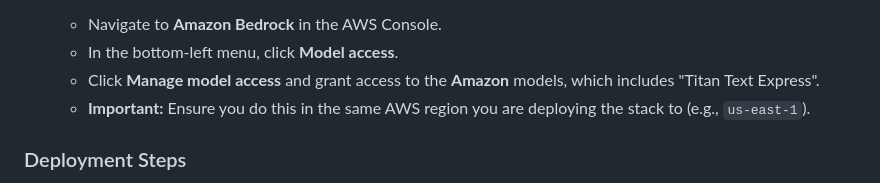
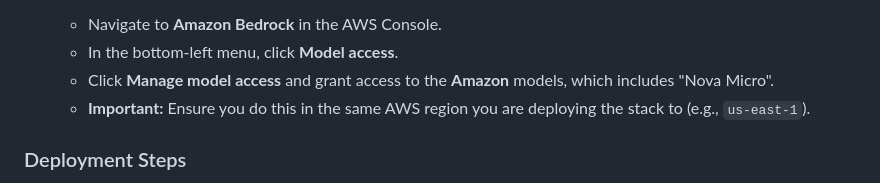
Before and after one commit to cutun/lambda-error-analyzer, a Markdown page: README.md, the part around the change. Rendered like a GitHub page.

```diff
--- a/README.md
+++ b/README.md
@@ -117,7 +117,7 @@ This project is built using the AWS CDK (Cloud Development Kit).
 6. **Bedrock Model Access Enabled:** You must manually enable access to the foundation models in the AWS Bedrock console.
    * Navigate to **Amazon Bedrock** in the AWS Console.
    * In the bottom-left menu, click **Model access**.
-   * Click **Manage model access** and grant access to the **Amazon** models, which includes "Titan Text Express".
+   * Click **Manage model access** and grant access to the **Amazon** models, which includes "Nova Micro".
    * **Important:** Ensure you do this in the same AWS region you are deploying the stack to (e.g., `us-east-1`).
 
 ### Deployment Steps
```
